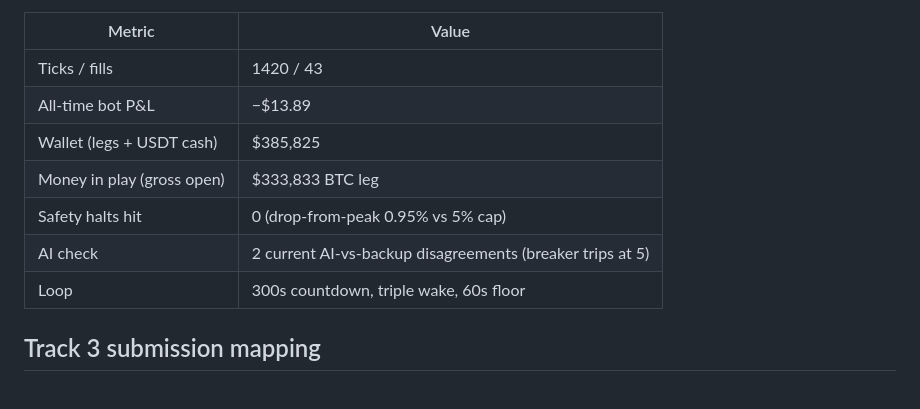
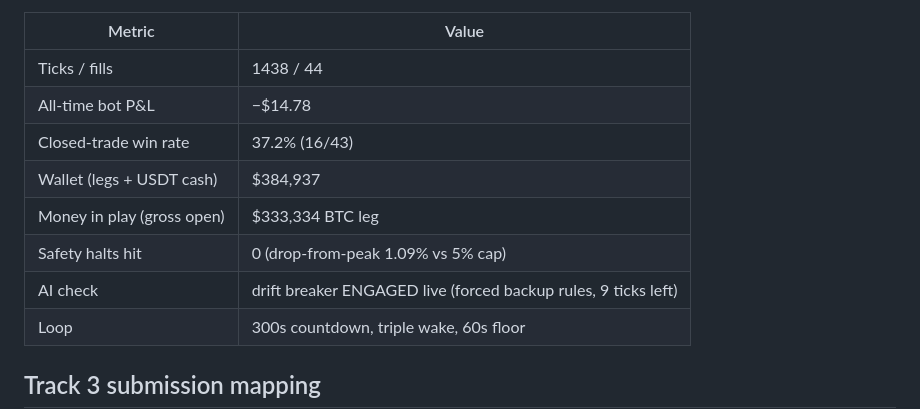
Before and after one commit to danielamodu/Triad, a Markdown page: README.md, the part around one of its changes. Rendered like a GitHub page; blank space fills up the shorter version.

Commit message:
docs: refresh live numbers, breaker engaged

```diff
--- a/README.md
+++ b/README.md
@@ -22,12 +22,13 @@ Live snapshot (2026-09-16 21:08 UTC, paper):
 
 | Metric | Value |
 |---|---|
-| Ticks / fills | 1420 / 43 |
-| All-time bot P&L | −$13.89 |
-| Wallet (legs + USDT cash) | $385,825 |
-| Money in play (gross open) | $333,833 BTC leg |
-| Safety halts hit | 0 (drop-from-peak 0.95% vs 5% cap) |
-| AI check | 2 current AI-vs-backup disagreements (breaker trips at 5) |
+| Ticks / fills | 1438 / 44 |
+| All-time bot P&L | −$14.78 |
+| Closed-trade win rate | 37.2% (16/43) |
+| Wallet (legs + USDT cash) | $384,937 |
+| Money in play (gross open) | $333,334 BTC leg |
+| Safety halts hit | 0 (drop-from-peak 1.09% vs 5% cap) |
+| AI check | drift breaker ENGAGED live (forced backup rules, 9 ticks left) |
 | Loop | 300s countdown, triple wake, 60s floor |
 
 ## Track 3 submission mapping
```
Also changed, not shown: other parts of README.md (+1 -1 lines).
